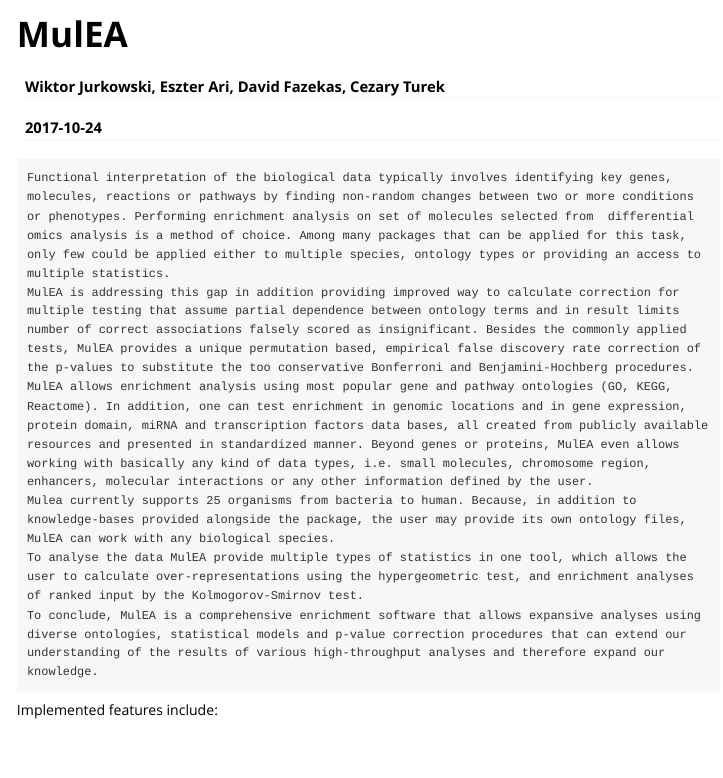
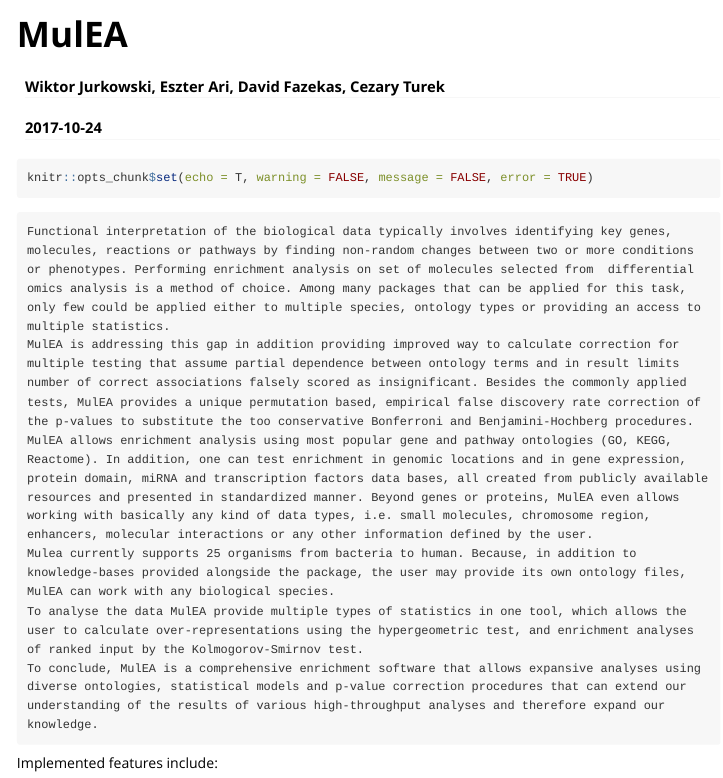
Before and after one commit to koralgooll/MulEA, an R Markdown document (vignettes/MulEA.Rmd): the page in a window 1100 px wide, from its top. Rendered offline with R 4.5, knitr and Pandoc, with nearby package versions; some code elsewhere in the file could not run offline; long lines of code are wrapped.

Commit message:
In vignettes/MulEA.Rmd echo=F changed to echo=T

````diff
--- a/vignettes/MulEA.Rmd
+++ b/vignettes/MulEA.Rmd
@@ -9,8 +9,8 @@
   %\VignetteEncoding{UTF-8}
 ---
 
-```{r global_options, include=TRUE, echo=FALSE}
-knitr::opts_chunk$set(echo = FALSE, warning = FALSE, message = FALSE, error = TRUE)
+```{r global_options, include=TRUE, echo=T}
+knitr::opts_chunk$set(echo = T, warning = FALSE, message = FALSE, error = TRUE)
 ```
 
     Functional interpretation of the biological data typically involves identifying key genes, molecules, reactions or pathways by finding non-random changes between two or more conditions or phenotypes. Performing enrichment analysis on set of molecules selected from  differential omics analysis is a method of choice. Among many packages that can be applied for this task, only few could be applied either to multiple species, ontology types or providing an access to multiple statistics.
````
